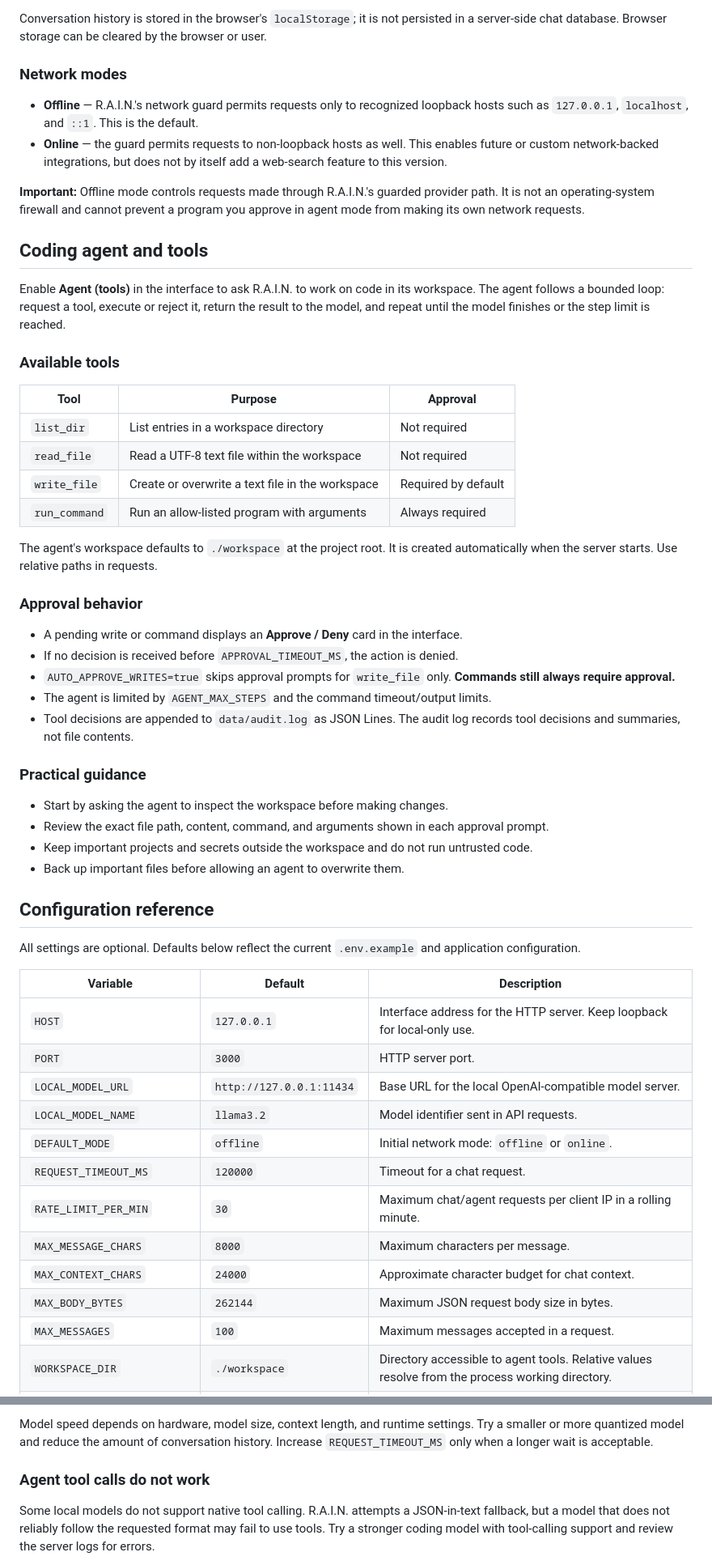
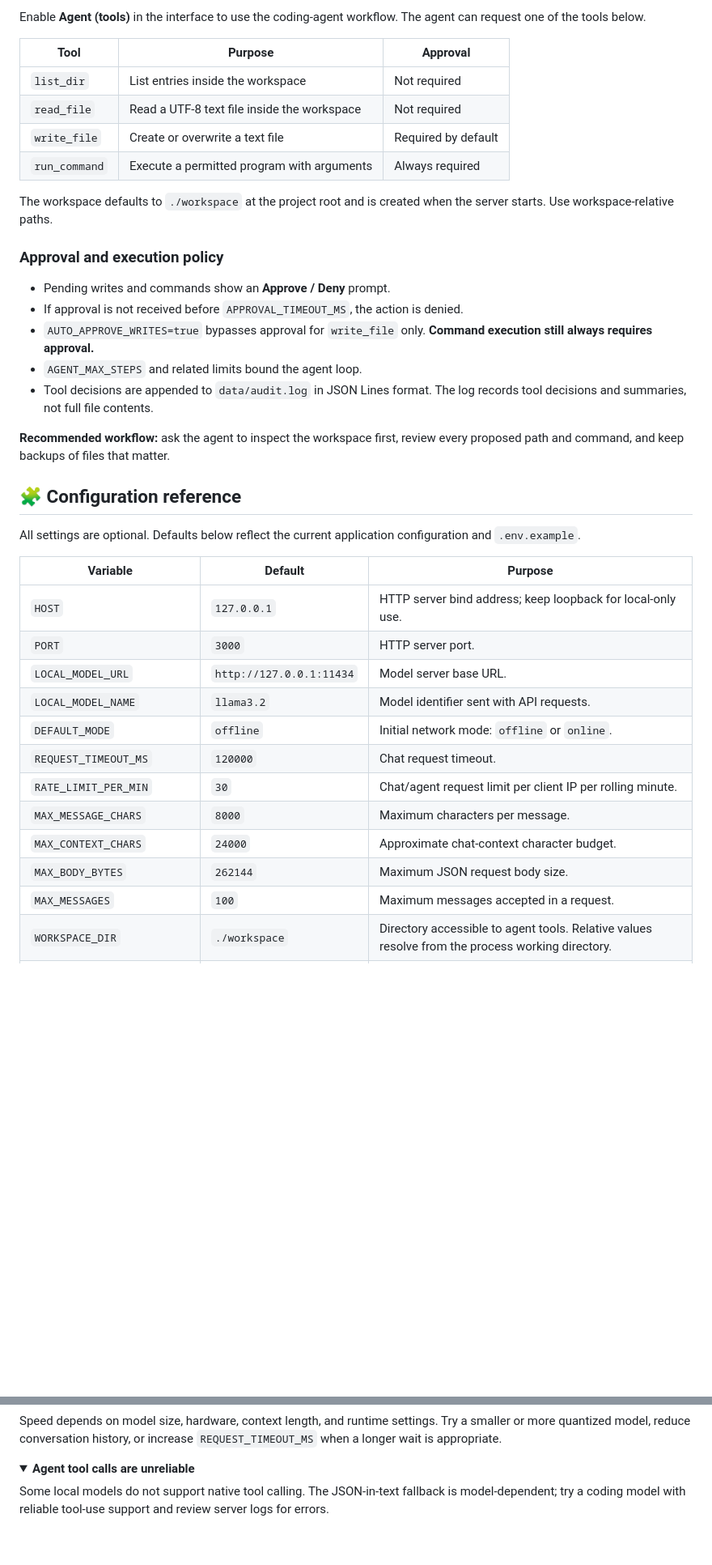
Before and after one commit to OrpanAp/Reasonable-Assistant-for-Innovative-Niche-AI, a Markdown page: README.md, 2 parts joined by grey strips. Shown at 81% size. Rendered like a GitHub page; folded sections open; blank space fills up the shorter version.

```diff
--- a/README.md
+++ b/README.md
@@ -174,57 +214,39 @@ Use the model identifier your runtime expects. Compatibility varies: a model may
-Conversation history is stored in the browser's `localStorage`; it is not persisted in a server-side chat database. Browser storage can be cleared by the browser or user.
-
-### Network modes
-
-- **Offline** — R.A.I.N.'s network guard permits requests only to recognized loopback hosts such as `127.0.0.1`, `localhost`, and `::1`. This is the default.
-- **Online** — the guard permits requests to non-loopback hosts as well. This enables future or custom network-backed integrations, but does not by itself add a web-search feature to this version.
-
-**Important:** Offline mode controls requests made through R.A.I.N.'s guarded provider path. It is not an operating-system firewall and cannot prevent a program you approve in agent mode from making its own network requests.
-
-## Coding agent and tools
-
-Enable **Agent (tools)** in the interface to ask R.A.I.N. to work on code in its workspace. The agent follows a bounded loop: request a tool, execute or reject it, return the result to the model, and repeat until the model finishes or the step limit is reached.
-
-### Available tools
+Enable **Agent (tools)** in the interface to use the coding-agent workflow. The agent can request one of the tools below.
 
 | Tool | Purpose | Approval |
-| --- | --- | --- |
-| `list_dir` | List entries in a workspace directory | Not required |
-| `read_file` | Read a UTF-8 text file within the workspace | Not required |
-| `write_file` | Create or overwrite a text file in the workspace | Required by default |
-| `run_command` | Run an allow-listed program with arguments | Always required |
+|---|---|---|
+| `list_dir` | List entries inside the workspace | Not required |
+| `read_file` | Read a UTF-8 text file inside the workspace | Not required |
+| `write_file` | Create or overwrite a text file | Required by default |
+| `run_command` | Execute a permitted program with arguments | Always required |
 
-The agent's workspace defaults to `./workspace` at the project root. It is created automatically when the server starts. Use relative paths in requests.
+The workspace defaults to `./workspace` at the project root and is created when the server starts. Use workspace-relative paths.
 
-### Approval behavior
+### Approval and execution policy
 
-- A pending write or command displays an **Approve / Deny** card in the interface.
-- If no decision is received before `APPROVAL_TIMEOUT_MS`, the action is denied.
-- `AUTO_APPROVE_WRITES=true` skips approval prompts for `write_file` only. **Commands still always require approval.**
-- The agent is limited by `AGENT_MAX_STEPS` and the command timeout/output limits.
-- Tool decisions are appended to `data/audit.log` as JSON Lines. The audit log records tool decisions and summaries, not file contents.
+- Pending writes and commands show an **Approve / Deny** prompt.
+- If approval is not received before `APPROVAL_TIMEOUT_MS`, the action is denied.
+- `AUTO_APPROVE_WRITES=true` bypasses approval for `write_file` only. **Command execution still always requires approval.**
+- `AGENT_MAX_STEPS` and related limits bound the agent loop.
+- Tool decisions are appended to `data/audit.log` in JSON Lines format. The log records tool decisions and summaries, not full file contents.
 
-### Practical guidance
+**Recommended workflow:** ask the agent to inspect the workspace first, review every proposed path and command, and keep backups of files that matter.
 
-- Start by asking the agent to inspect the workspace before making changes.
-- Review the exact file path, content, command, and arguments shown in each approval prompt.
-- Keep important projects and secrets outside the workspace and do not run untrusted code.
-- Back up important files before allowing an agent to overwrite them.
+## 🧩 Configuration reference
 
-## Configuration reference
+All settings are optional. Defaults below reflect the current application configuration and `.env.example`.
 
-All settings are optional. Defaults below reflect the current `.env.example` and application configuration.
-
-| Variable | Default | Description |
-| --- | --- | --- |
-| `HOST` | `127.0.0.1` | Interface address for the HTTP server. Keep loopback for local-only use. |
+| Variable | Default | Purpose |
+|---|---|---|
+| `HOST` | `127.0.0.1` | HTTP server bind address; keep loopback for local-only use. |
 | `PORT` | `3000` | HTTP server port. |
-| `LOCAL_MODEL_URL` | `http://127.0.0.1:11434` | Base URL for the local OpenAI-compatible model server. |
-| `LOCAL_MODEL_NAME` | `llama3.2` | Model identifier sent in API requests. |
+| `LOCAL_MODEL_URL` | `http://127.0.0.1:11434` | Model server base URL. |
+| `LOCAL_MODEL_NAME` | `llama3.2` | Model identifier sent with API requests. |
 | `DEFAULT_MODE` | `offline` | Initial network mode: `offline` or `online`. |
-| `REQUEST_TIMEOUT_MS` | `120000` | Timeout for a chat request. |
-| `RATE_LIMIT_PER_MIN` | `30` | Maximum chat/agent requests per client IP in a rolling minute. |
+| `REQUEST_TIMEOUT_MS` | `120000` | Chat request timeout. |
+| `RATE_LIMIT_PER_MIN` | `30` | Chat/agent request limit per client IP per rolling minute. |
 | `MAX_MESSAGE_CHARS` | `8000` | Maximum characters per message. |
-| `MAX_CONTEXT_CHARS` | `24000` | Approximate character budget for chat context. |
-| `MAX_BODY_BYTES` | `262144` | Maximum JSON request body size in bytes. |
+| `MAX_CONTEXT_CHARS` | `24000` | Approximate chat-context character budget. |
+| `MAX_BODY_BYTES` | `262144` | Maximum JSON request body size. |
 | `MAX_MESSAGES` | `100` | Maximum messages accepted in a request. |
 | `WORKSPACE_DIR` | `./workspace` | Directory accessible to agent tools. Relative values resolve from the process working directory. |
@@ -336,7 +364,10 @@ Offline mode only allows recognized loopback hostnames. If your model server is
 
-Model speed depends on hardware, model size, context length, and runtime settings. Try a smaller or more quantized model and reduce the amount of conversation history. Increase `REQUEST_TIMEOUT_MS` only when a longer wait is acceptable.
+  Speed depends on model size, hardware, context length, and runtime settings. Try a smaller or more quantized model, reduce conversation history, or increase `REQUEST_TIMEOUT_MS` when a longer wait is appropriate.
+</details>
 
-### Agent tool calls do not work
+<details>
+  <summary><strong>Agent tool calls are unreliable</strong></summary>
 
-Some local models do not support native tool calling. R.A.I.N. attempts a JSON-in-text fallback, but a model that does not reliably follow the requested format may fail to use tools. Try a stronger coding model with tool-calling support and review the server logs for errors.
+  Some local models do not support native tool calling. The JSON-in-text fallback is model-dependent; try a coding model with reliable tool-use support and review server logs for errors.
+</details>
 
```
Also changed, not shown: other parts of README.md (+235 -178 lines).
